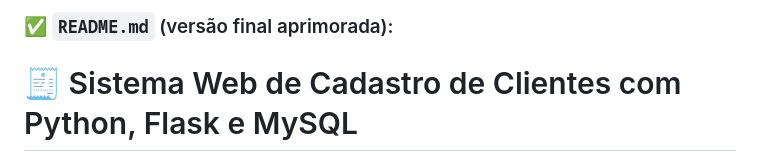
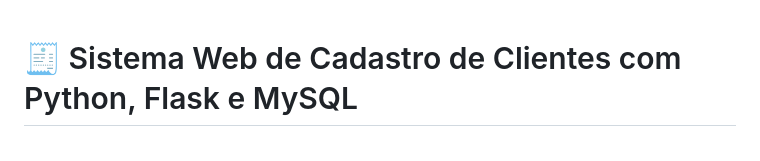
Before and after one commit to pcsdv0/SISTEMA-DE-CADASTRO-DE-CLIENTES, a Markdown page: README.md, the part around the change. Rendered like a GitHub page.

```diff
--- a/README.md
+++ b/README.md
@@ -1,6 +1,3 @@
-### ✅ `README.md` (versão final aprimorada):
-
-
 # 🧾 Sistema Web de Cadastro de Clientes com Python, Flask e MySQL
 
 Projeto desenvolvido por **Paulo César**, estudante de Sistemas de Informação, com foco em soluções práticas e integradas de desenvolvimento web.
```
